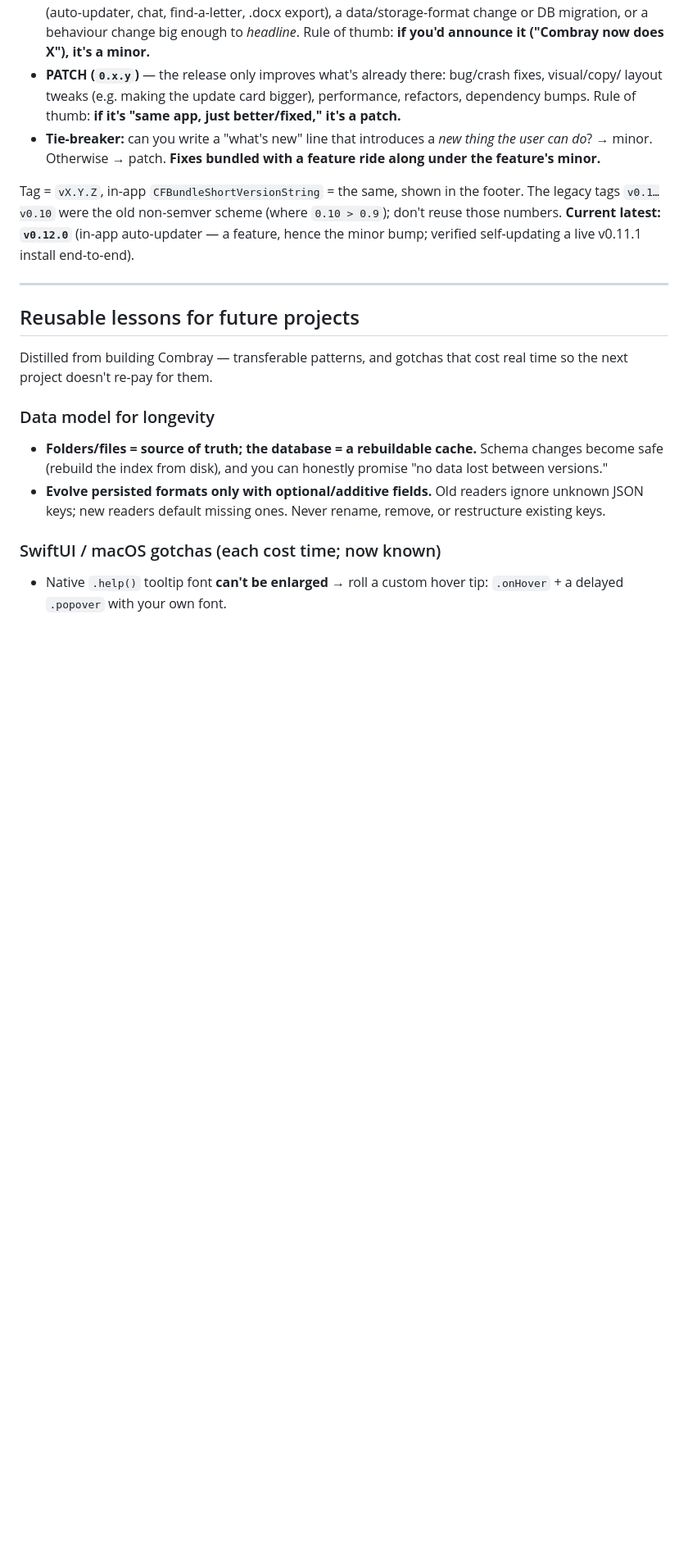
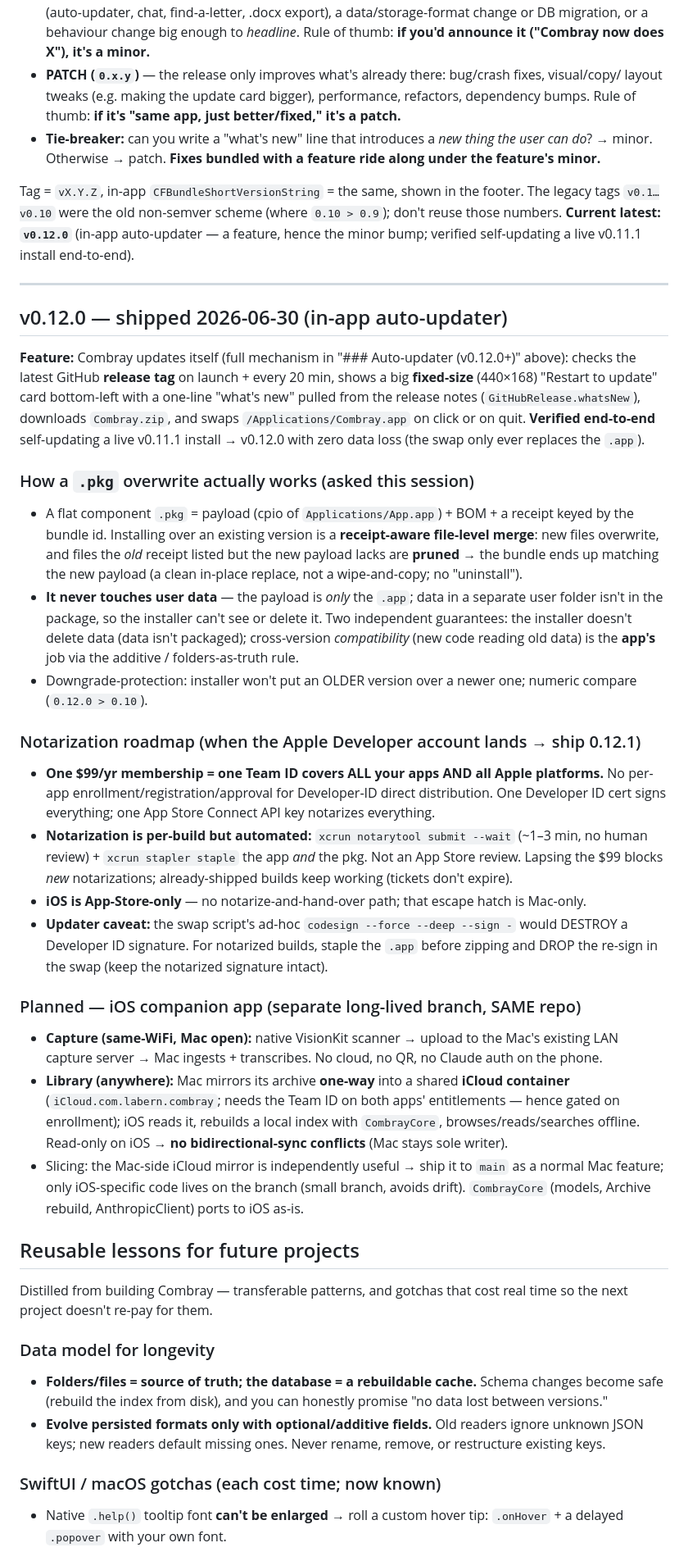
Before and after one commit to Labern/Combray, a Markdown page: docs/KNOWLEDGE.md, the part around one of its changes. Shown at 82% size. Drawn GitHub-style; blank space fills up the shorter version.

Commit message:
docs: record v0.12.0 + session lessons (.pkg overwrites, notarization, self-update pattern, iOS plan, branch≠repo)
Co-Authored-By: Claude Opus 4.8 <noreply@anthropic.com>
Claude-Session: https://claude.ai/code/session_01UMkH9djewCtHhzLUsWsUiK

```diff
--- a/docs/KNOWLEDGE.md
+++ b/docs/KNOWLEDGE.md
@@ -549,6 +549,50 @@ self-updating a live v0.11.1 install end-to-end).
 
 ---
 
+## v0.12.0 — shipped 2026-06-30 (in-app auto-updater)
+
+**Feature:** Combray updates itself (full mechanism in "### Auto-updater (v0.12.0+)" above): checks
+the latest GitHub **release tag** on launch + every 20 min, shows a big **fixed-size** (440×168)
+"Restart to update" card bottom-left with a one-line "what's new" pulled from the release notes
+(`GitHubRelease.whatsNew`), downloads `Combray.zip`, and swaps `/Applications/Combray.app` on click
+or on quit. **Verified end-to-end** self-updating a live v0.11.1 install → v0.12.0 with zero data
+loss (the swap only ever replaces the `.app`).
+
+### How a `.pkg` overwrite actually works (asked this session)
+- A flat component `.pkg` = payload (cpio of `Applications/App.app`) + BOM + a receipt keyed by the
+  bundle id. Installing over an existing version is a **receipt-aware file-level merge**: new files
+  overwrite, and files the *old* receipt listed but the new payload lacks are **pruned** → the bundle
+  ends up matching the new payload (a clean in-place replace, not a wipe-and-copy; no "uninstall").
+- **It never touches user data** — the payload is *only* the `.app`; data in a separate user folder
+  isn't in the package, so the installer can't see or delete it. Two independent guarantees: the
+  installer doesn't delete data (data isn't packaged); cross-version *compatibility* (new code reading
+  old data) is the **app's** job via the additive / folders-as-truth rule.
+- Downgrade-protection: installer won't put an OLDER version over a newer one; numeric compare
+  (`0.12.0 > 0.10`).
+
+### Notarization roadmap (when the Apple Developer account lands → ship 0.12.1)
+- **One $99/yr membership = one Team ID covers ALL your apps AND all Apple platforms.** No per-app
+  enrollment/registration/approval for Developer-ID direct distribution. One Developer ID cert signs
+  everything; one App Store Connect API key notarizes everything.
+- **Notarization is per-build but automated:** `xcrun notarytool submit --wait` (~1–3 min, no human
+  review) + `xcrun stapler staple` the app *and* the pkg. Not an App Store review. Lapsing the $99
+  blocks *new* notarizations; already-shipped builds keep working (tickets don't expire).
+- **iOS is App-Store-only** — no notarize-and-hand-over path; that escape hatch is Mac-only.
+- **Updater caveat:** the swap script's ad-hoc `codesign --force --deep --sign -` would DESTROY a
+  Developer ID signature. For notarized builds, staple the `.app` before zipping and DROP the re-sign
+  in the swap (keep the notarized signature intact).
+
+### Planned — iOS companion app (separate long-lived branch, SAME repo)
+- **Capture (same-WiFi, Mac open):** native VisionKit scanner → upload to the Mac's existing LAN
+  capture server → Mac ingests + transcribes. No cloud, no QR, no Claude auth on the phone.
+- **Library (anywhere):** Mac mirrors its archive **one-way** into a shared **iCloud container**
+  (`iCloud.com.labern.combray`; needs the Team ID on both apps' entitlements — hence gated on
+  enrollment); iOS reads it, rebuilds a local index with `CombrayCore`, browses/reads/searches
+  offline. Read-only on iOS → **no bidirectional-sync conflicts** (Mac stays sole writer).
+- Slicing: the Mac-side iCloud mirror is independently useful → ship it to `main` as a normal Mac
+  feature; only iOS-specific code lives on the branch (small branch, avoids drift). `CombrayCore`
+  (models, Archive rebuild, AnthropicClient) ports to iOS as-is.
+
 ## Reusable lessons for future projects
 Distilled from building Combray — transferable patterns, and gotchas that cost real time so the next
 project doesn't re-pay for them.
```
Also changed, not shown: other parts of docs/KNOWLEDGE.md (+28 -0 lines).
